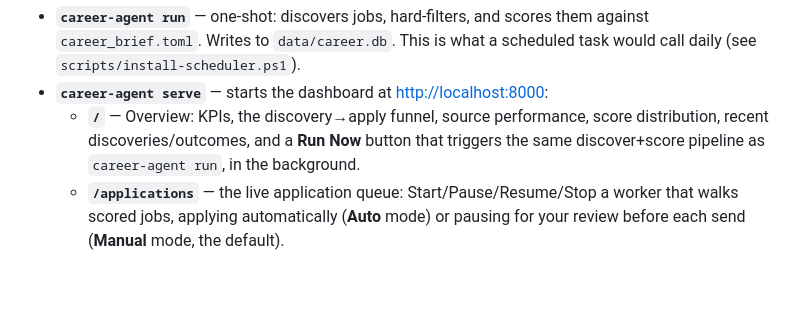
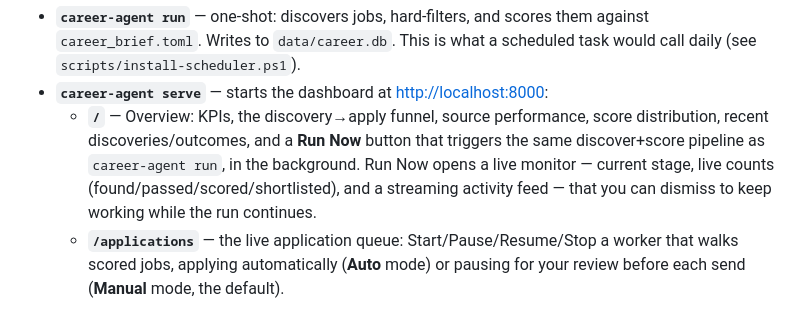
Before and after one commit to sathishr-AIE/career-agent, a Markdown page: README.md, the part around the change. GitHub-like rendering; blank space fills up the shorter version.

Commit message:
docs: mention the live run monitor in the README
The Overview bullet described Run Now as just kicking off the pipeline "in
the background" -- this branch's headline feature, the live progress
monitor (stage, live counts, activity feed), went unmentioned.

Co-Authored-By: Claude Sonnet 5 <noreply@anthropic.com>

```diff
--- a/README.md
+++ b/README.md
@@ -91,7 +91,7 @@ Two commands, via the `career-agent` console script (`--help` for all flags):
 
 - **`career-agent run`** — one-shot: discovers jobs, hard-filters, and scores them against `career_brief.toml`. Writes to `data/career.db`. This is what a scheduled task would call daily (see `scripts/install-scheduler.ps1`).
 - **`career-agent serve`** — starts the dashboard at [http://localhost:8000](http://localhost:8000):
-  - **`/`** — Overview: KPIs, the discovery→apply funnel, source performance, score distribution, recent discoveries/outcomes, and a **Run Now** button that triggers the same discover+score pipeline as `career-agent run`, in the background.
+  - **`/`** — Overview: KPIs, the discovery→apply funnel, source performance, score distribution, recent discoveries/outcomes, and a **Run Now** button that triggers the same discover+score pipeline as `career-agent run`, in the background. Run Now opens a live monitor — current stage, live counts (found/passed/scored/shortlisted), and a streaming activity feed — that you can dismiss to keep working while the run continues.
   - **`/applications`** — the live application queue: Start/Pause/Resume/Stop a worker that walks scored jobs, applying automatically (**Auto** mode) or pausing for your review before each send (**Manual** mode, the default).
 
 ### Roadmap
```
